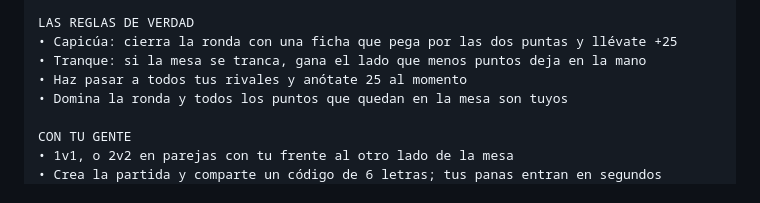
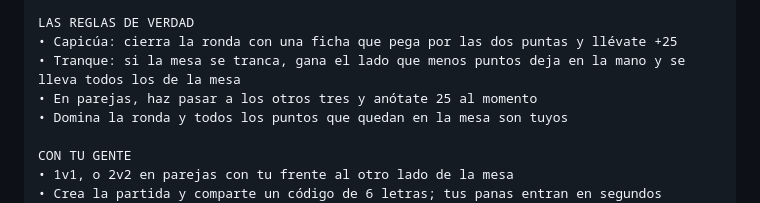
Before and after one commit to aaguasvivas/capi, a Markdown page: docs/store-listing.md, the part around one of its changes. GitHub-like rendering.

```diff
--- a/docs/store-listing.md
+++ b/docs/store-listing.md
@@ -153,8 +153,8 @@ Capi es multijugador para jugar CON los tuyos: crea la mesa, manda el código de
 
 LAS REGLAS DE VERDAD
 • Capicúa: cierra la ronda con una ficha que pega por las dos puntas y llévate +25
-• Tranque: si la mesa se tranca, gana el lado que menos puntos deja en la mano
-• Haz pasar a todos tus rivales y anótate 25 al momento
+• Tranque: si la mesa se tranca, gana el lado que menos puntos deja en la mano y se lleva todos los de la mesa
+• En parejas, haz pasar a los otros tres y anótate 25 al momento
 • Domina la ronda y todos los puntos que quedan en la mesa son tuyos
 
 CON TU GENTE
```
Also changed, not shown: other parts of docs/store-listing.md (+6 -6 lines).
